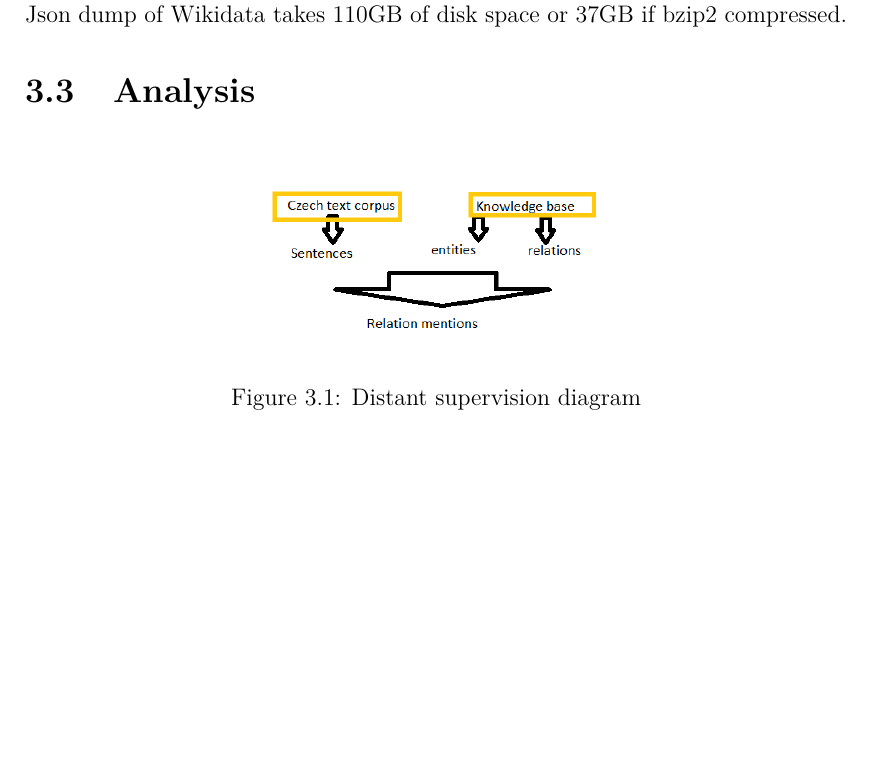
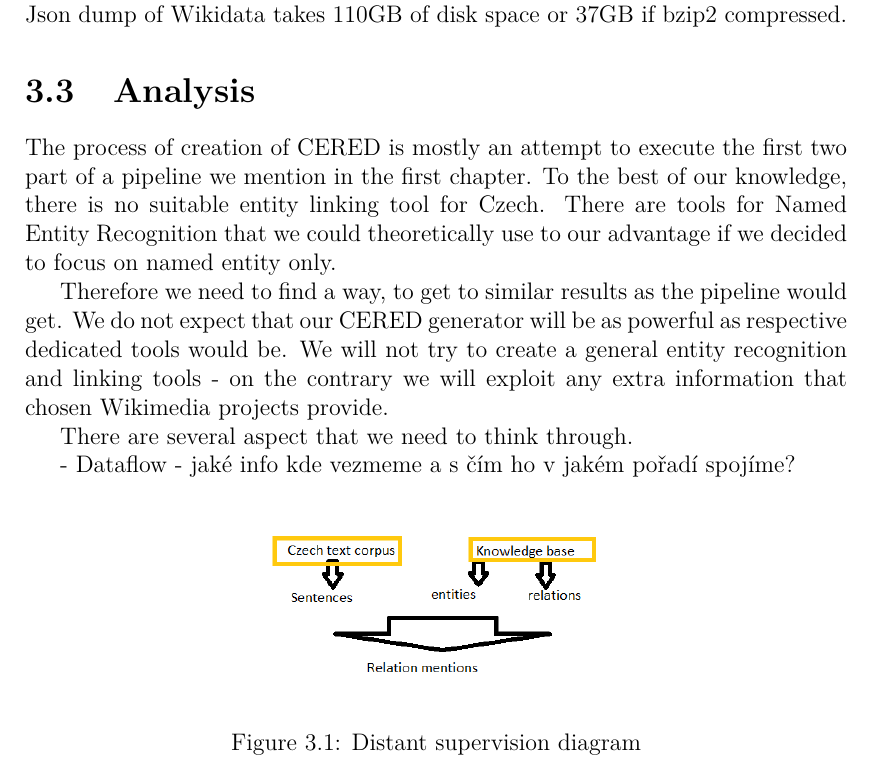
Before and after one commit to bentosming/Entity-Relationship-Extraction-Thesis, a LaTeX thesis (thesis.tex, which reads chap03.tex): part of page 17 of 23 before the commit and part of page 17 of 24 after it, cut so that both start at the same text, the shorter picture padded with empty space. Compiled offline with pdfLaTeX.

Commit message:
analysis úvod

```diff
--- a/chap03.tex
+++ b/chap03.tex
@@ -63,7 +63,17 @@ Information about any item is recorded in statements. Statement is a key-value p
 
 Wikidata project contains over 80 000 000 items, which raises requirements on technological resources, that we will need to work efficiently with such data. Json dump of Wikidata takes 110GB of disk space or 37GB if bzip2 compressed.
 
+\input{chap_03_analysis}
 \section{Analysis}
+
+The process of creation of CERED is mostly an attempt to execute the first two part of a pipeline we mention in the first chapter. To the best of our knowledge, there is no suitable entity linking tool for Czech. There are tools for Named Entity Recognition that we could theoretically use to our advantage if we decided to focus on named entity only.
+
+Therefore we need to find a way, to get to similar results as the pipeline would get. We do not expect that our CERED generator will be as powerful as respective dedicated tools would be. We will not try to create a general entity recognition and linking tools - on the contrary we will exploit any extra information that chosen Wikimedia projects provide.
+
+There are several aspect that we need to think through.
+
+- Dataflow - jaké info kde vezmeme a s čím ho v jakém pořadí spojíme?
+
 
 \begin{figure}[h]\centering
 \includegraphics[width=70mm]{./img/Distant}
```
Also changed, not shown: chap_03_analysis.tex (added), thesis.pdf, chap03.tex (1 more changed lines).
